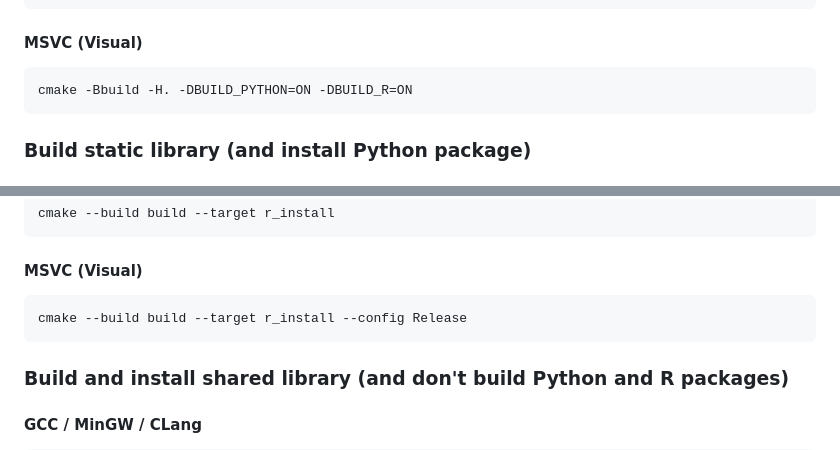
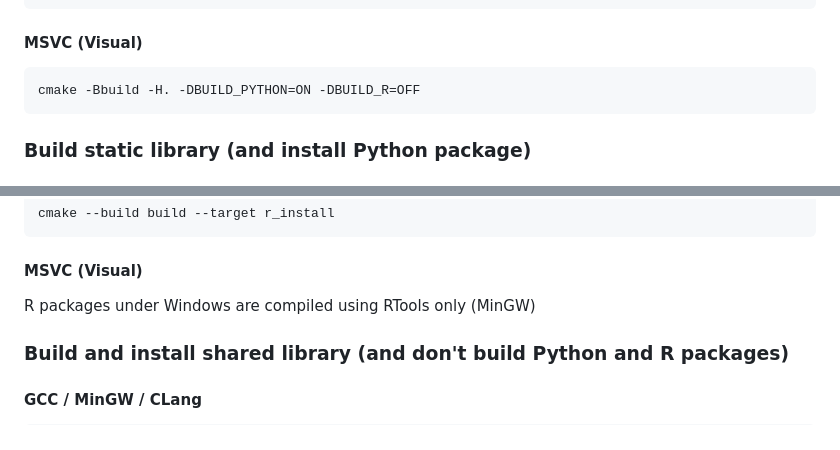
Before and after one commit to fabien-ors/swigex0, a Markdown page: README.md, 2 parts joined by grey strips. Rendered like a GitHub page.

```diff
--- a/README.md
+++ b/README.md
@@ -86,7 +86,7 @@ Depending on the package you want to build/install, you must adapt the first com
 #### GCC / MinGW / CLang
     cmake -Bbuild -H. -DCMAKE_BUILD_TYPE=Release -DBUILD_PYTHON=ON -DBUILD_R=ON
 #### MSVC (Visual)
-    cmake -Bbuild -H. -DBUILD_PYTHON=ON -DBUILD_R=ON
+    cmake -Bbuild -H. -DBUILD_PYTHON=ON -DBUILD_R=OFF
 
 ### Build static library (and install Python package)
 #### GCC / MinGW / CLang
@@ -98,7 +98,7 @@ Depending on the package you want to build/install, you must adapt the first com
 #### GCC / MinGW / CLang
     cmake --build build --target r_install
 #### MSVC (Visual)
-    cmake --build build --target r_install --config Release
+R packages under Windows are compiled using RTools only (MinGW)
 
 ### Build and install shared library (and don't build Python and R packages)
 #### GCC / MinGW / CLang
```
